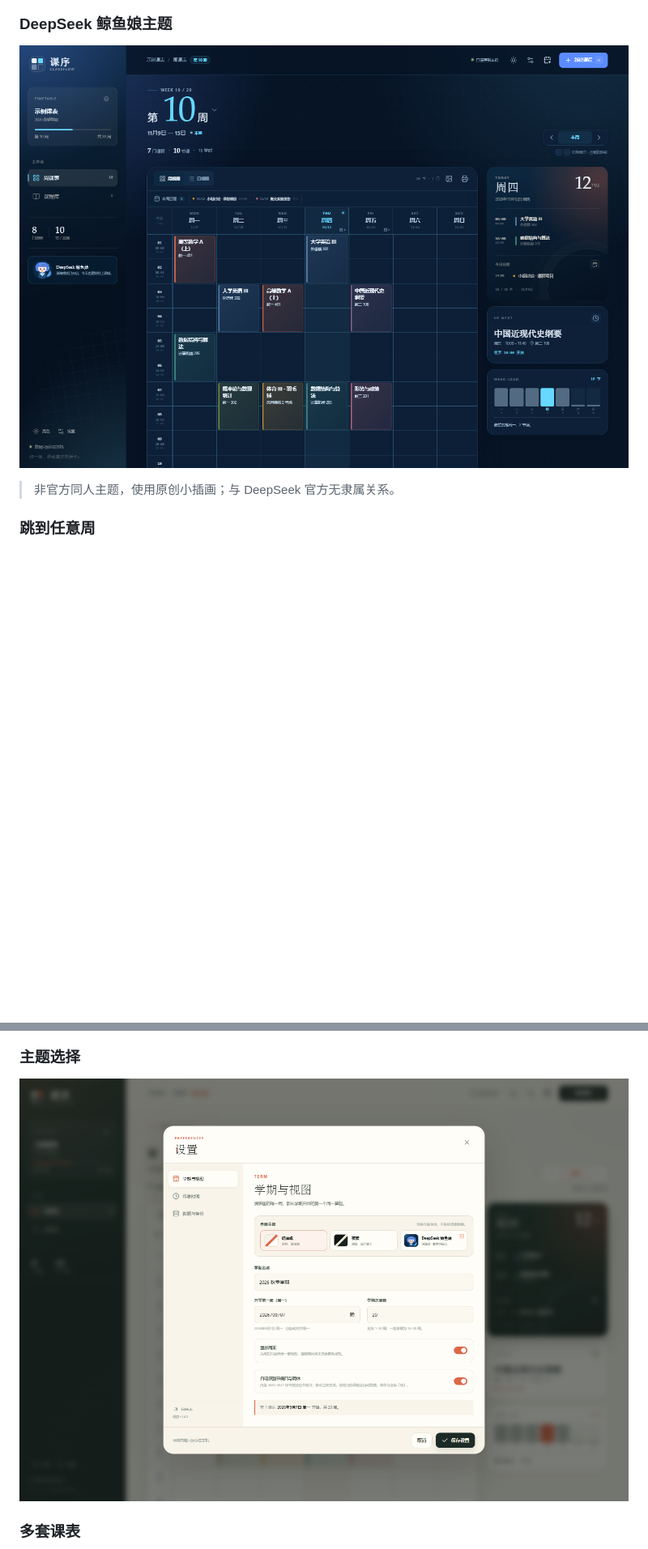
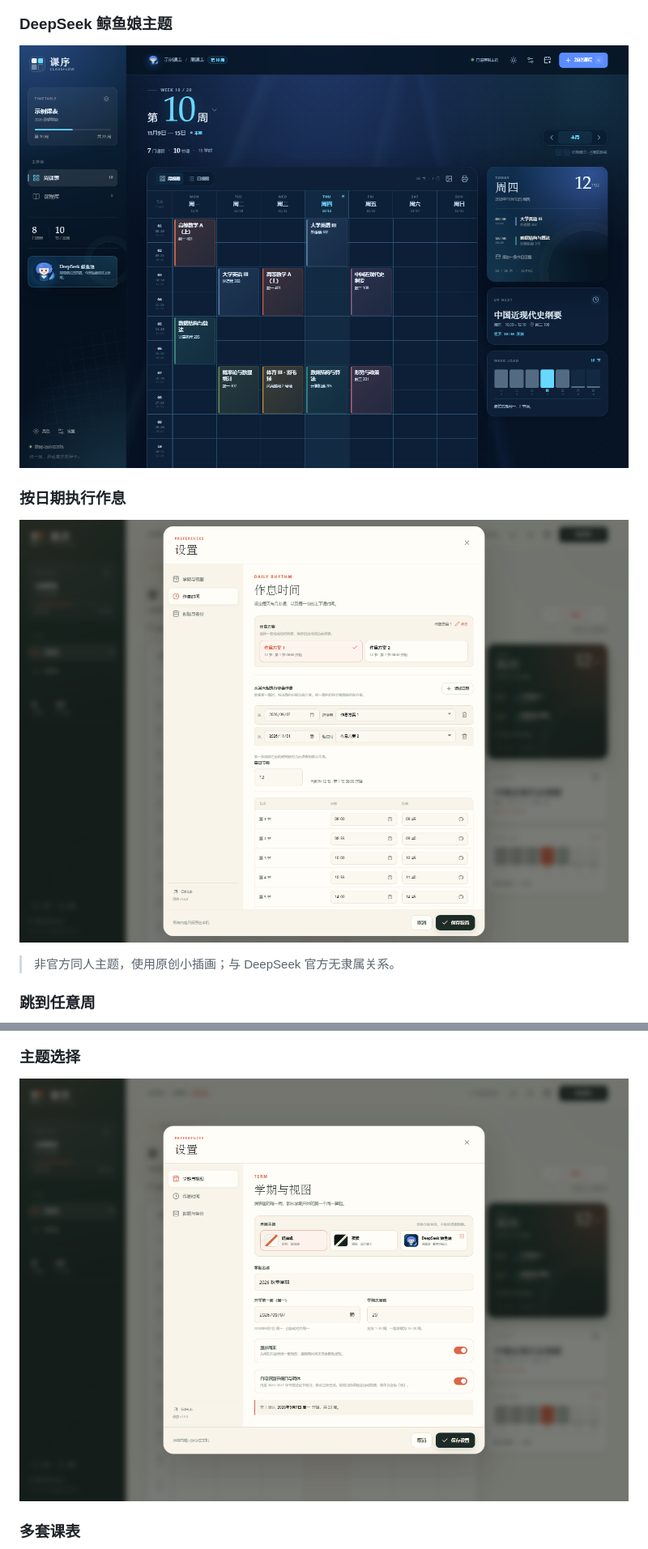
Before and after one commit to lcymxm/classflow, a Markdown page: README.md, 2 parts joined by grey strips. Shown at 81% size. GitHub-like rendering; pictures changed too: docs/screenshot-period-rules.png (added), docs/screenshot-theme-picker.png, docs/screenshot-whale.png; blank space fills up the shorter version.

```diff
--- a/README.md
+++ b/README.md
@@ -82,6 +84,10 @@
 ### DeepSeek 鲸鱼娘主题
 
 ![DeepSeek 鲸鱼娘主题](docs/screenshot-whale.png)
+
+### 按日期执行作息
+
+![按日期执行作息](docs/screenshot-period-rules.png)
 
 > 非官方同人主题，使用原创小插画；与 DeepSeek 官方无隶属关系。
 
```
Also changed, not shown: other parts of README.md (+9 -6 lines), docs/screenshot-whale-mobile.png, 13 other files.
